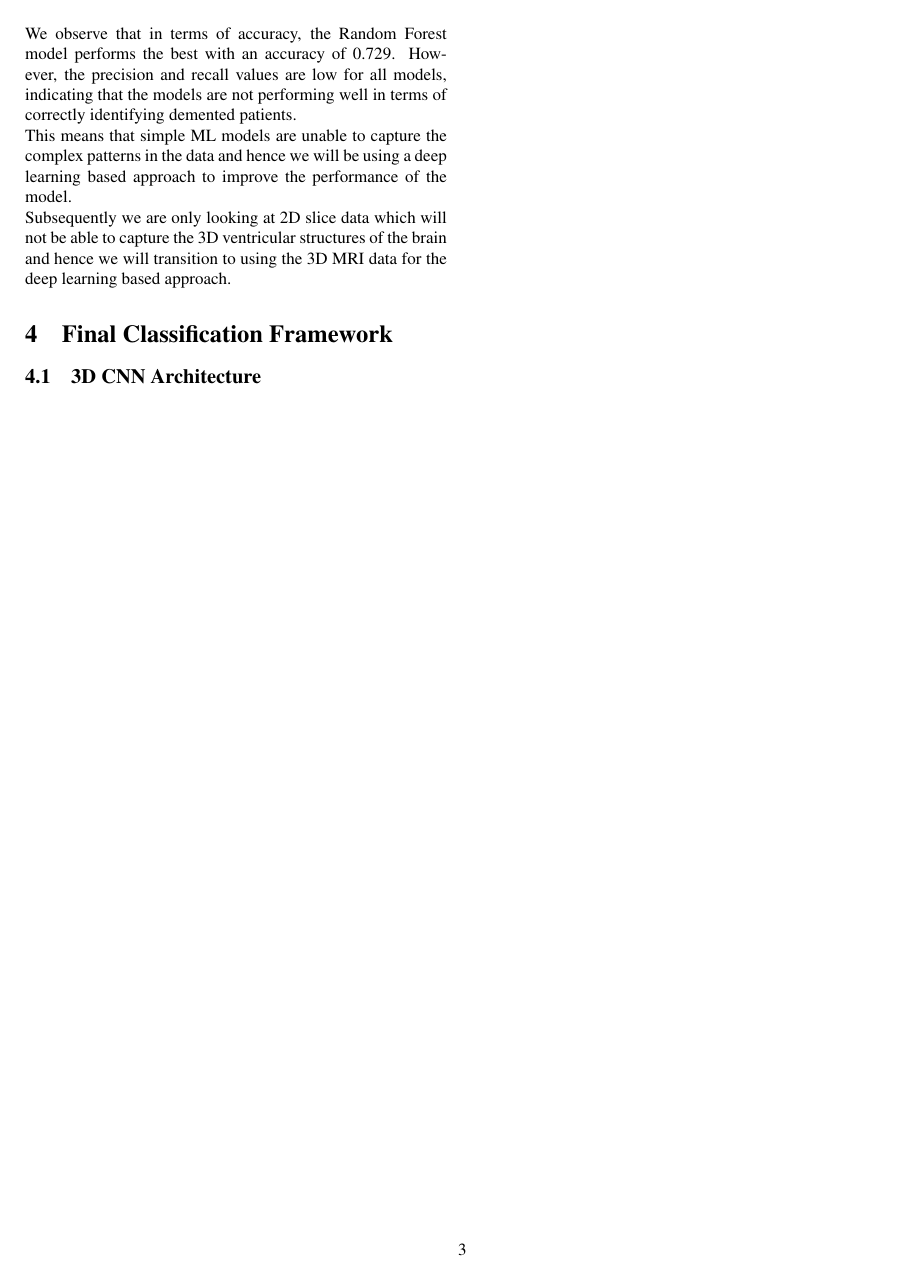
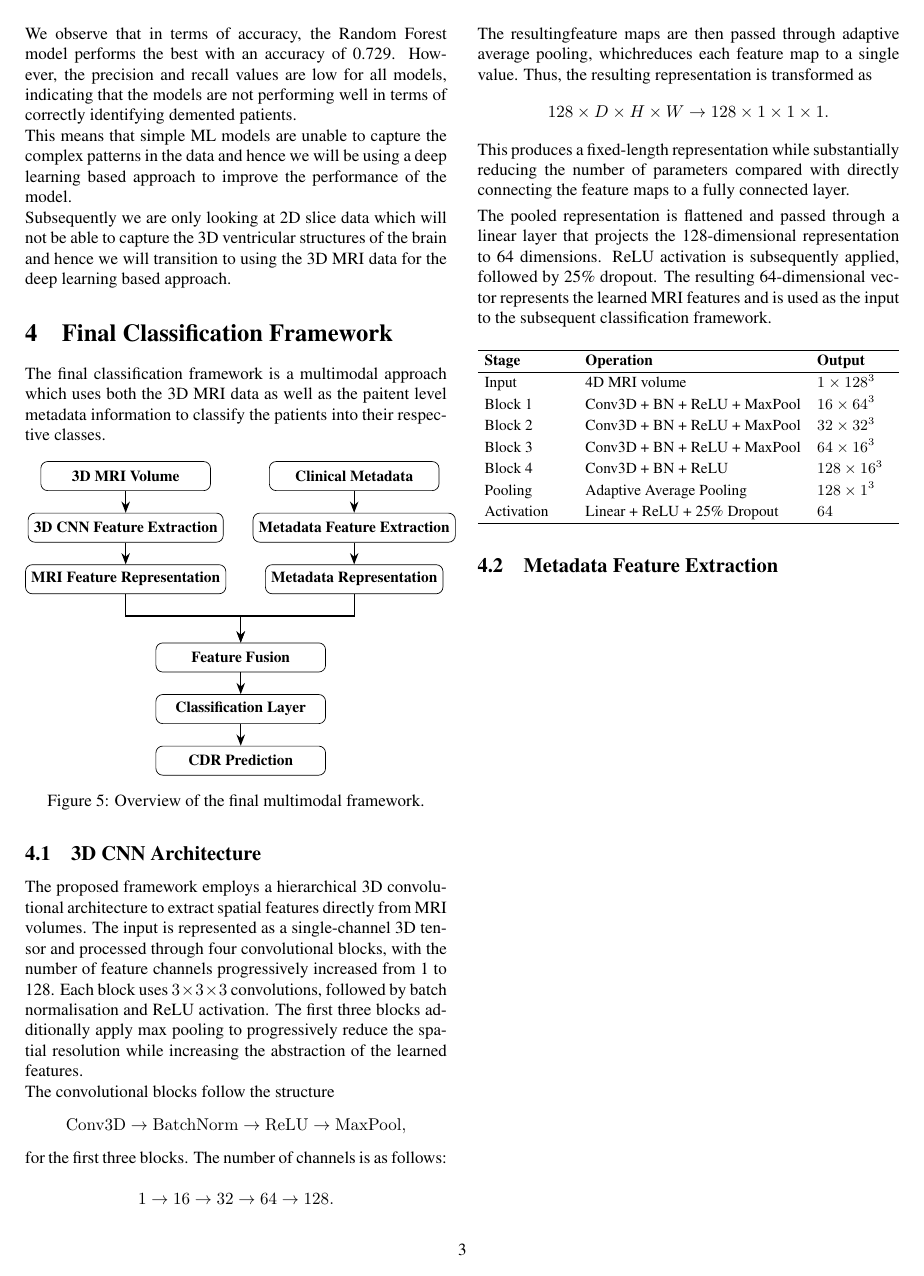
Before and after one commit to shock-rc/DS3010-Machine-Learning-Project, a LaTeX paper (report/main.tex): page 3 of 3. Compiled offline with pdfLaTeX.

Commit message:
Added 3D CNN architecture to the report

```diff
--- a/report/main.tex
+++ b/report/main.tex
@@ -12,7 +12,7 @@
 \usepackage{enumitem}
 \usepackage{tikz}
 \usepackage{float}
-\usetikzlibrary{arrows.meta, positioning}
+\usetikzlibrary{arrows.meta, positioning, fit, calc}
 
 \title{Automated Detection of Alzheimer's Disease from Brain MRI Scans}
 \author{Alphin Issac Varghese (142401007) \and Aaron C Abraham (142401004)}
@@ -401,14 +401,161 @@
 
 
 \section{Final Classification Framework}
-    \subsection{3D CNN Architecture}
+    The final classification framework is a multimodal approach which uses both the 3D MRI data as well as the paitent level metadata information to classify the patients into their respective classes.
+
+    \begin{figure}[H]
+        \centering
+        \begin{tikzpicture}[
+            node distance=0.45cm,
+            box/.style={
+                rectangle,
+                draw,
+                rounded corners,
+                minimum width=3.5cm,
+                minimum height=0.6cm,
+                align=center,
+                font=\small
+            },
+            arrow/.style={
+                -{Stealth},
+                thick
+            }
+        ]
+
+            % Left: MRI branch
+            \node[box] (mri) {\textbf{3D MRI Volume}};
+            \node[box, below=of mri] (cnn) {\textbf{3D CNN Feature Extraction}};
+            \node[box, below=of cnn] (mrif) {\textbf{MRI Feature Representation}};
+
+            % Right: Metadata branch
+            \node[box, right=1.2cm of mri] (meta) {\textbf{Clinical Metadata}};
+            \node[box, below=of meta] (metaf) {\textbf{Metadata Feature Extraction}};
+            \node[box, below=of metaf] (metar) {\textbf{Metadata Representation}};
+
+            % Merge
+            \node[box, below=1cm of mrif.south east, xshift=0.30cm] (fusion)
+                {\textbf{Feature Fusion}};
+
+            \node[box, below=of fusion] (classifier)
+                {\textbf{Classification Layer}};
+
+            \node[box, below=of classifier] (output)
+                {\textbf{CDR Prediction}};
+
+            % Left branch arrows
+            \draw[arrow] (mri) -- (cnn);
+            \draw[arrow] (cnn) -- (mrif);
+
+            % Right branch arrows
+            \draw[arrow] (meta) -- (metaf);
+            \draw[arrow] (metaf) -- (metar);
+
+            % Merge arrows
+            \draw[arrow] (mrif.south) -- ++(0,-0.45) -| (fusion.north);
+            \draw[arrow] (metar.south) -- ++(0,-0.45) -| (fusion.north);
+
+            % Final arrows
+            \draw[arrow] (fusion) -- (classifier);
+            \draw[arrow] (classifier) -- (output);
+
+    \end{tikzpicture}
+    \caption{Overview of the final multimodal framework.}
+    \end{figure}
 
 
 
+    \subsection{3D CNN Architecture}
+       The proposed framework employs a hierarchical 3D convolutional
+        architecture to extract spatial features directly from MRI volumes.
+        The input is represented as a single-channel 3D tensor and processed
+        through four convolutional blocks, with the number of feature channels
+        progressively increased from 1 to 128. Each block uses
+        $3\times3\times3$ convolutions, followed by batch
+        normalisation and ReLU activation. The first three blocks additionally
+        apply max pooling to progressively reduce the spatial resolution while
+        increasing the abstraction of the learned features.
+
+        \noindent
+        The convolutional blocks follow the structure
+        \[
+        \mathrm{Conv3D}
+        \rightarrow
+        \mathrm{BatchNorm}
+        \rightarrow
+        \mathrm{ReLU}
+        \rightarrow
+        \mathrm{MaxPool},
+        \]
+        for the first three blocks. The number of channels is as follows:
+
+        \[
+        1 \rightarrow 16 \rightarrow 32 \rightarrow 64 \rightarrow 128.
+        \]
+
+        \noindent
+        The resultingfeature maps are then passed through adaptive average pooling, whichreduces each feature map to a single value. Thus, the resulting representation is transformed as
+        \[
+        128\times D\times H\times W
+        \rightarrow
+        128\times1\times1\times1.
+        \]
+        \noindent
+        This produces a fixed-length representation while substantially
+        reducing the number of parameters compared with directly connecting
+        the feature maps to a fully connected layer.
+
+        \vspace{3pt}
+        \noindent
+        The pooled representation is flattened and passed through a linear
+        layer that projects the 128-dimensional representation to 64
+        dimensions. ReLU activation is subsequently applied, followed by
+        25\% dropout. The resulting 64-dimensional vector represents the
+        learned MRI features and is used as the input to the subsequent
+        classification framework.
+
+        \begin{table}[H]
+            \centering
+            \renewcommand{\arraystretch}{1.15}
+            \setlength{\tabcolsep}{4pt}
+            \small
+
+            \begin{tabular}{p{1.8cm} p{4.5cm} p{1.55cm}}
+                \hline
+                \textbf{Stage} & \textbf{Operation} & \textbf{Output} \\
+                \hline
+                Input
+                & 4D MRI volume
+                & $1\times128^3$ \\
+
+                Block 1
+                & Conv3D + BN + ReLU + MaxPool
+                & $16\times64^3$ \\
+
+                Block 2
+                & Conv3D + BN + ReLU + MaxPool
+                & $32\times32^3$ \\
+
+                Block 3
+                & Conv3D + BN + ReLU + MaxPool
+                & $64\times16^3$ \\
+
+                Block 4
+                & Conv3D + BN + ReLU
+                & $128\times16^3$ \\
+
+                Pooling
+                & Adaptive Average Pooling
+                & $128\times1^3$ \\
+
+                Activation
+                & Linear + ReLU + 25\% Dropout
+                & $64$ \\
+
+                \hline
+            \end{tabular}
+        \end{table}
 
 
-
-
-
+    \subsection{Metadata Feature Extraction}
 
 \end{document}
```
Also changed, not shown: report/main.pdf, 6 other files.
